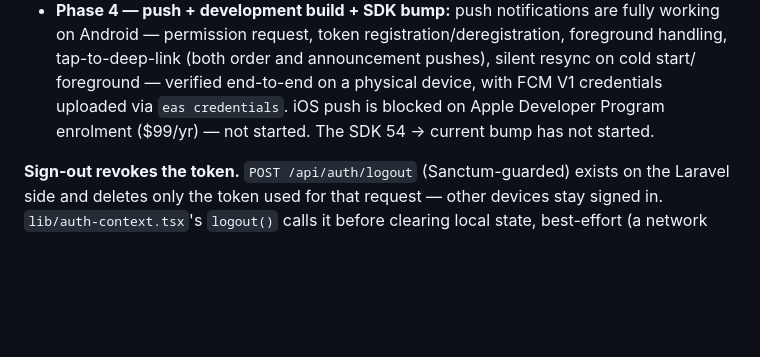
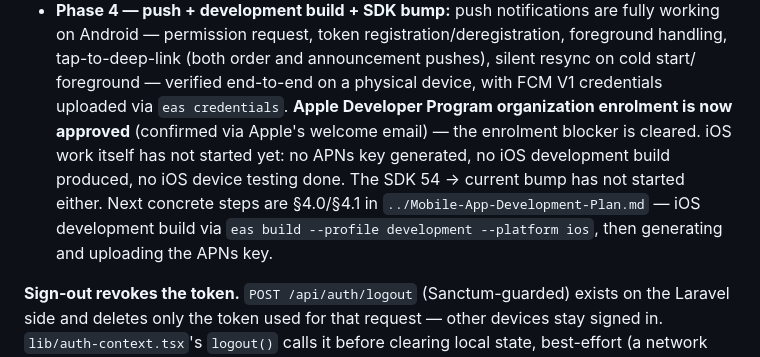
Before and after one commit to shahmir811/Casualite-App, a Markdown page: AGENTS.md, the part around the change. GitHub-like rendering; blank space fills up the shorter version.

Commit message:
docs: update AGENTS.md to reflect Apple Developer Program enrollment status and next steps for iOS push integration

```diff
--- a/AGENTS.md
+++ b/AGENTS.md
@@ -328,8 +328,13 @@ npm run reset-project       # remove the template's demo screens
   on Android — permission request, token registration/deregistration, foreground handling,
   tap-to-deep-link (both order and announcement pushes), silent resync on cold start/
   foreground — verified end-to-end on a physical device, with FCM V1 credentials uploaded
-  via `eas credentials`. iOS push is blocked on Apple Developer Program enrolment ($99/yr) —
-  not started. The SDK 54 → current bump has not started.
+  via `eas credentials`. **Apple Developer Program organization enrolment is now approved**
+  (confirmed via Apple's welcome email) — the enrolment blocker is cleared. iOS work itself
+  has not started yet: no APNs key generated, no iOS development build produced, no iOS
+  device testing done. The SDK 54 → current bump has not started either. Next concrete steps
+  are §4.0/§4.1 in `../Mobile-App-Development-Plan.md` — iOS development build via
+  `eas build --profile development --platform ios`, then generating and uploading the APNs
+  key.
 
 **Sign-out revokes the token.** `POST /api/auth/logout` (Sanctum-guarded) exists on the
 Laravel side and deletes only the token used for that request — other devices stay signed
```
